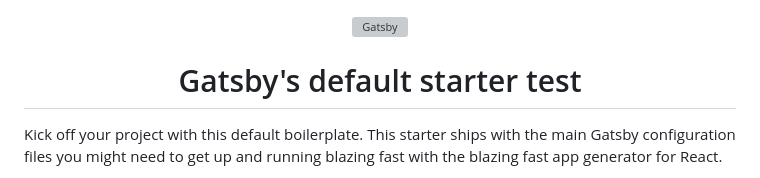
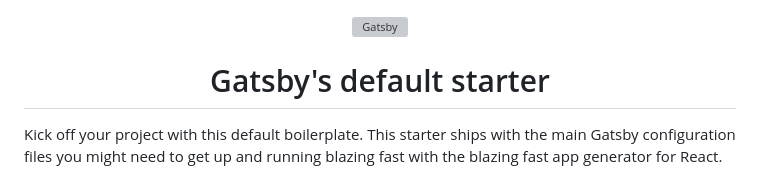
Before and after one commit to Hariharan148/test-proj, a Markdown page: README.md, the part around the change. Drawn GitHub-style; grey boxes are pictures that could not be loaded.

```diff
--- a/README.md
+++ b/README.md
@@ -5,7 +5,7 @@
   </a>
 </p>
 <h1 align="center">
-  Gatsby's default starter test
+  Gatsby's default starter
 </h1>
 
 Kick off your project with this default boilerplate. This starter ships with the main Gatsby configuration files you might need to get up and running blazing fast with the blazing fast app generator for React.
```
